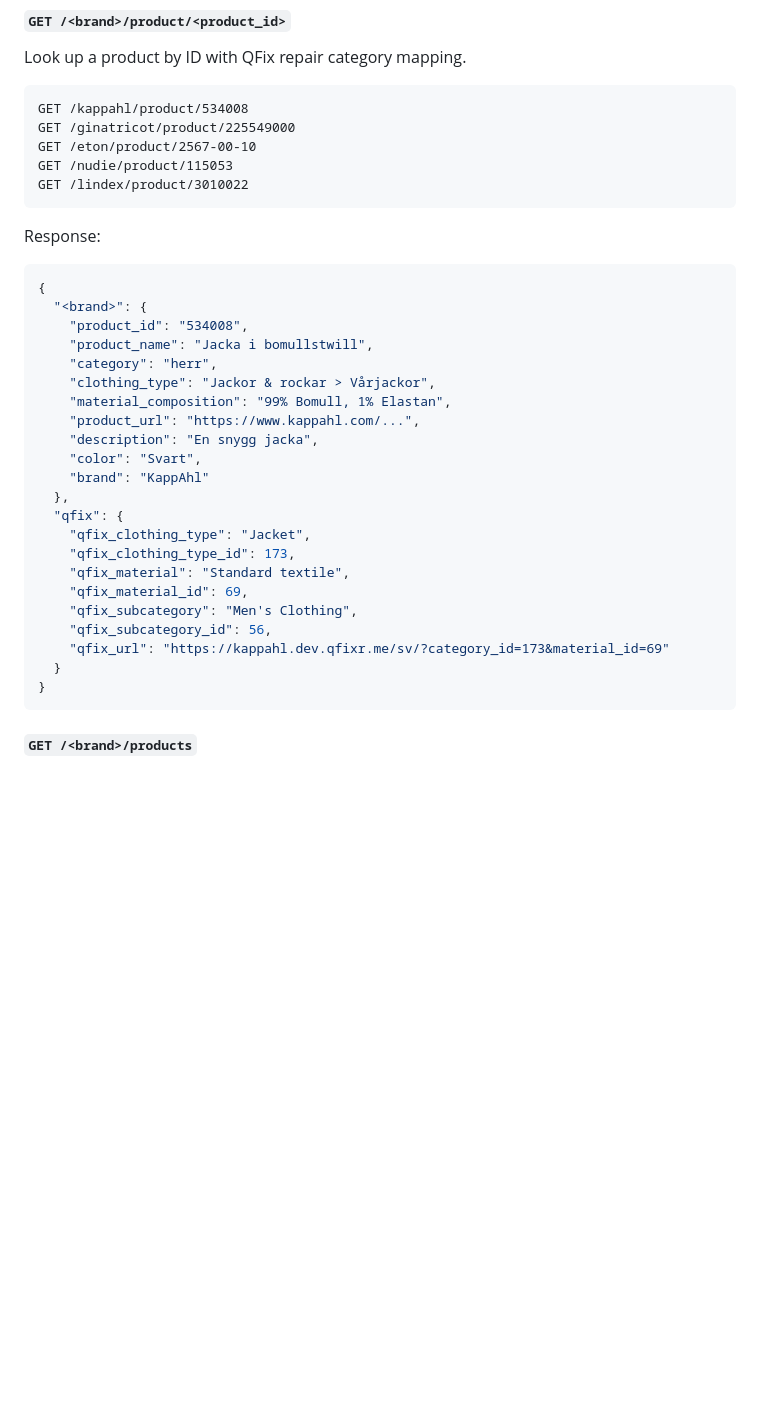
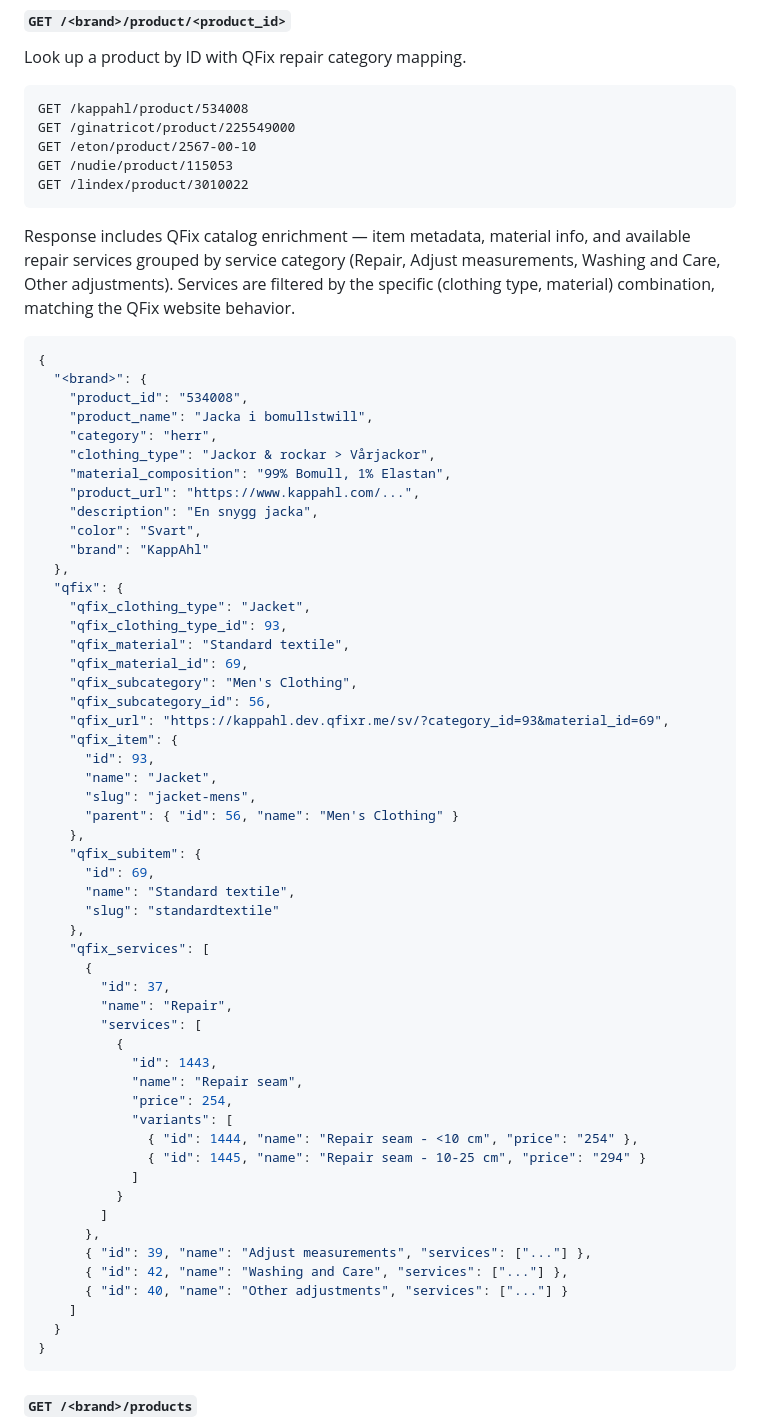
Before and after one commit to catchupa/qfix-mapper, a Markdown page: README.md, the part around one of its changes. GitHub-like rendering; blank space fills up the shorter version.

Commit message:
Update README with QFix catalog enrichment docs
Document the enriched response format including qfix_item, qfix_subitem,
and qfix_services grouped by service category. Update architecture
description with gender-aware mapping and catalog enrichment steps.

Co-Authored-By: Claude Opus 4.6 <noreply@anthropic.com>

````diff
--- a/README.md
+++ b/README.md
@@ -34,7 +34,7 @@ GET /nudie/product/115053
 GET /lindex/product/3010022
 ```
 
-Response:
+Response includes QFix catalog enrichment — item metadata, material info, and available repair services grouped by service category (Repair, Adjust measurements, Washing and Care, Other adjustments). Services are filtered by the specific (clothing type, material) combination, matching the QFix website behavior.
 
 ```json
 {
@@ -51,12 +51,43 @@ Response:
   },
   "qfix": {
     "qfix_clothing_type": "Jacket",
-    "qfix_clothing_type_id": 173,
+    "qfix_clothing_type_id": 93,
     "qfix_material": "Standard textile",
     "qfix_material_id": 69,
     "qfix_subcategory": "Men's Clothing",
     "qfix_subcategory_id": 56,
-    "qfix_url": "https://kappahl.dev.qfixr.me/sv/?category_id=173&material_id=69"
+    "qfix_url": "https://kappahl.dev.qfixr.me/sv/?category_id=93&material_id=69",
+    "qfix_item": {
+      "id": 93,
+      "name": "Jacket",
+      "slug": "jacket-mens",
+      "parent": { "id": 56, "name": "Men's Clothing" }
+    },
+    "qfix_subitem": {
+      "id": 69,
+      "name": "Standard textile",
+      "slug": "standardtextile"
+    },
+    "qfix_services": [
+      {
+        "id": 37,
+        "name": "Repair",
+        "services": [
+          {
+            "id": 1443,
+            "name": "Repair seam",
+            "price": 254,
+            "variants": [
+              { "id": 1444, "name": "Repair seam - <10 cm", "price": "254" },
+              { "id": 1445, "name": "Repair seam - 10-25 cm", "price": "294" }
+            ]
+          }
+        ]
+      },
+      { "id": 39, "name": "Adjust measurements", "services": ["..."] },
+      { "id": 42, "name": "Washing and Care", "services": ["..."] },
+      { "id": 40, "name": "Other adjustments", "services": ["..."] }
+    ]
   }
 }
 ```
````
Also changed, not shown: other parts of README.md (+4 -3 lines).
